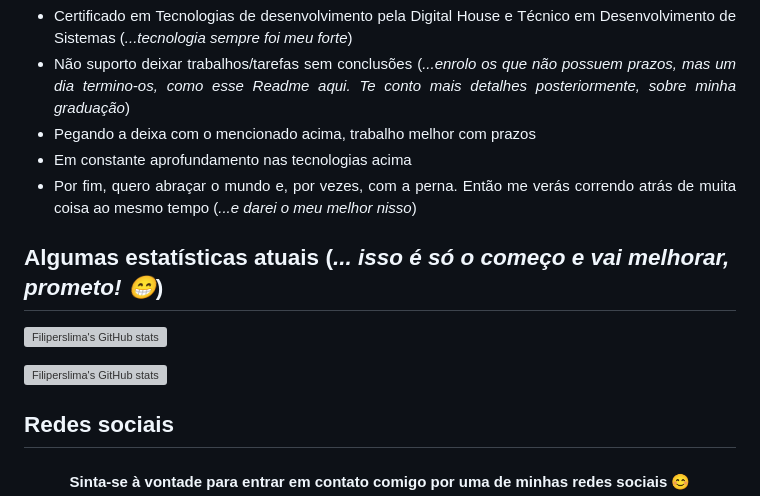
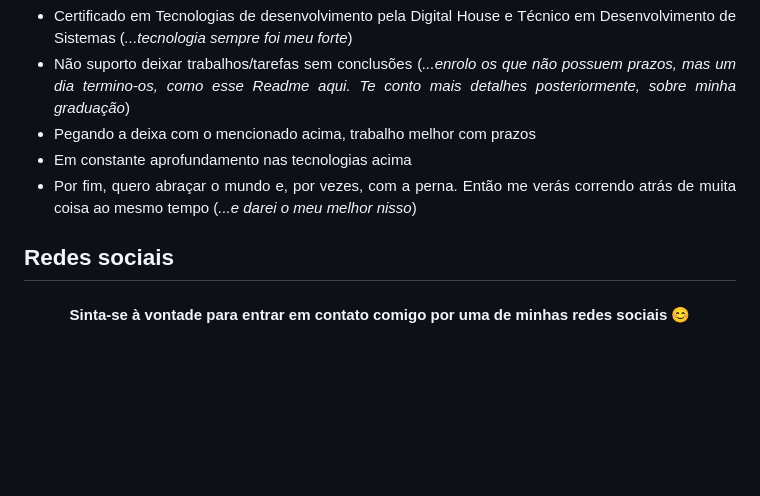
Before and after one commit to filiperslima/filiperslima, a Markdown page: README.md, the part around the change. GitHub-like rendering; blank space fills up the shorter version; grey boxes are pictures that could not be loaded.

```diff
--- a/README.md
+++ b/README.md
@@ -57,12 +57,7 @@ Here are some ideas to get you started:
  <li>Por fim, quero abraçar o mundo e, por vezes, com a perna. Então me verás correndo atrás de muita coisa ao mesmo tempo (<i>...e darei o meu melhor nisso</i>)</li>
 </ul>
 
-## Algumas estatísticas atuais (<i size="5px">... isso é só o começo e vai melhorar, prometo! 😁</i>)
 
-[![Filiperslima's GitHub stats](https://github-readme-stats.vercel.app/api?username=filiperslima)](https://github.com/filiperslima/github-readme-stats)
-
-
-[![Filiperslima's GitHub stats](https://github-profile-summary-cards.vercel.app/api/cards/profile-details?username=filiperslima)](https://github.com/filiperslima/github-readme-stats)
 
 ## Redes sociais
 <h4 align="center">Sinta-se à vontade para entrar em contato comigo por uma de minhas redes sociais 😊</h4>
```
